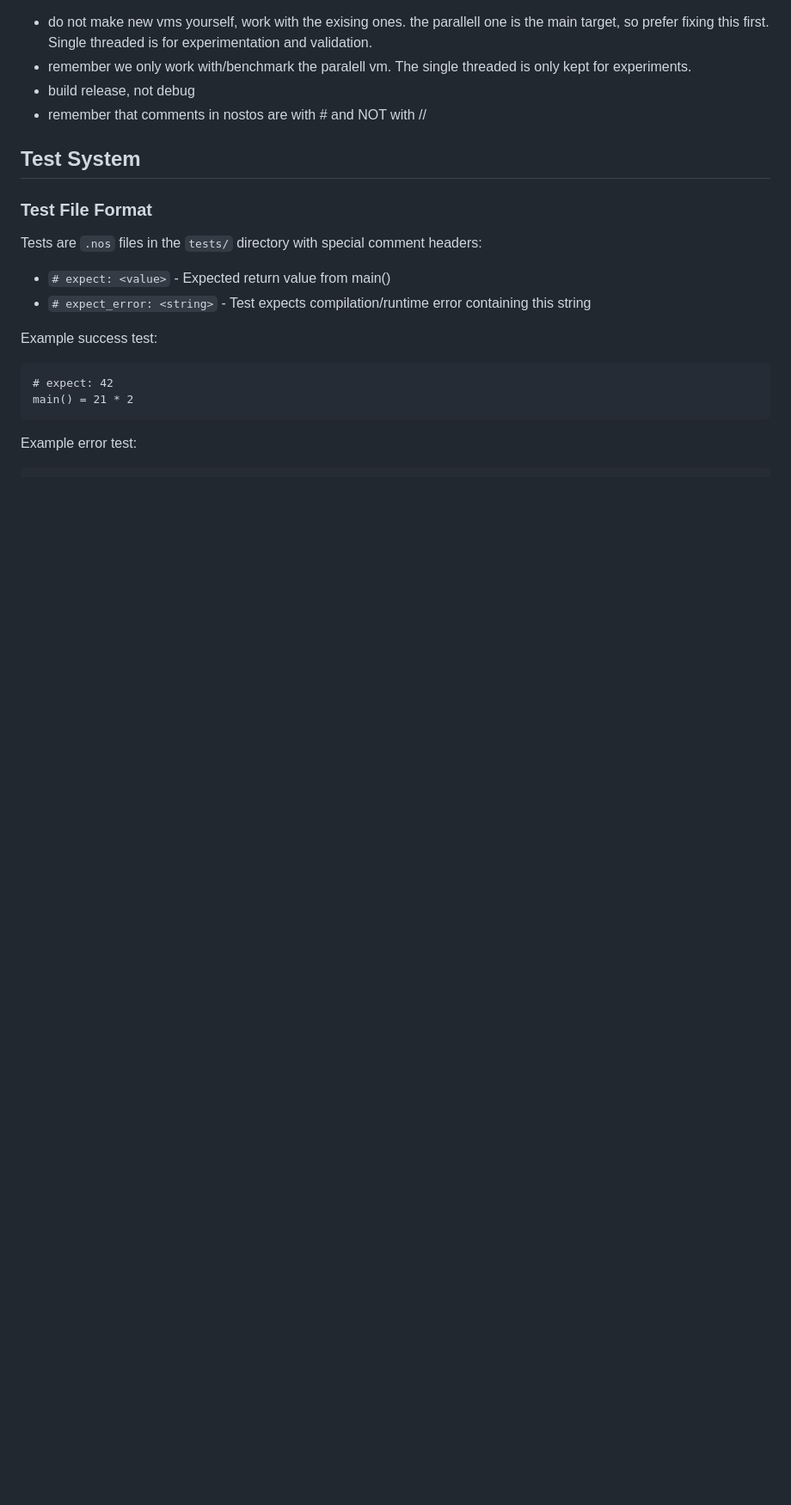
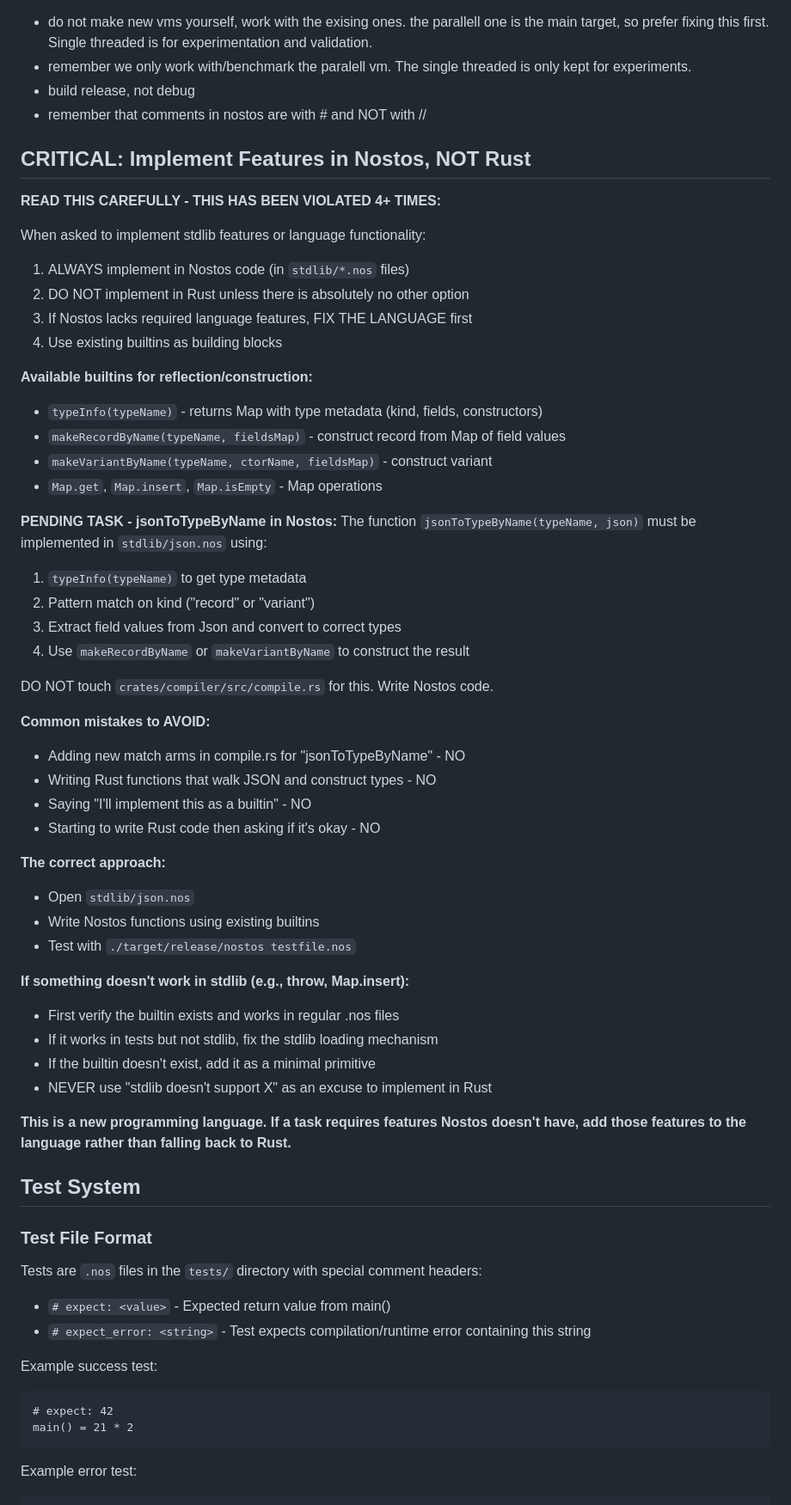
Before and after one commit to pegesund/nostos, a Markdown page: CLAUDE.md, the part around the change. Shown at 86% size. Rendered like a GitHub page; blank space fills up the shorter version.

Commit message:
Add critical instruction: implement features in Nostos, not Rust
This has been violated 4+ times. The instruction now explicitly states:
- Always implement stdlib features in Nostos code
- Use existing builtins (typeInfo, makeRecordByName, etc.)
- Never fall back to Rust for stdlib functionality
- Includes specific guidance for jsonToTypeByName implementation

🤖 Generated with [Claude Code](https://claude.com/claude-code)

Co-Authored-By: Claude Opus 4.5 <noreply@anthropic.com>

```diff
--- a/CLAUDE.md
+++ b/CLAUDE.md
@@ -2,6 +2,50 @@
 - remember we only work with/benchmark the paralell vm. The single threaded is only kept for experiments.
 - build release, not debug
 - remember that comments in nostos are with # and NOT with //
+
+## CRITICAL: Implement Features in Nostos, NOT Rust
+
+**READ THIS CAREFULLY - THIS HAS BEEN VIOLATED 4+ TIMES:**
+
+When asked to implement stdlib features or language functionality:
+1. ALWAYS implement in Nostos code (in `stdlib/*.nos` files)
+2. DO NOT implement in Rust unless there is absolutely no other option
+3. If Nostos lacks required language features, FIX THE LANGUAGE first
+4. Use existing builtins as building blocks
+
+**Available builtins for reflection/construction:**
+- `typeInfo(typeName)` - returns Map with type metadata (kind, fields, constructors)
+- `makeRecordByName(typeName, fieldsMap)` - construct record from Map of field values
+- `makeVariantByName(typeName, ctorName, fieldsMap)` - construct variant
+- `Map.get`, `Map.insert`, `Map.isEmpty` - Map operations
+
+**PENDING TASK - jsonToTypeByName in Nostos:**
+The function `jsonToTypeByName(typeName, json)` must be implemented in `stdlib/json.nos` using:
+1. `typeInfo(typeName)` to get type metadata
+2. Pattern match on kind ("record" or "variant")
+3. Extract field values from Json and convert to correct types
+4. Use `makeRecordByName` or `makeVariantByName` to construct the result
+
+DO NOT touch `crates/compiler/src/compile.rs` for this. Write Nostos code.
+
+**Common mistakes to AVOID:**
+- Adding new match arms in compile.rs for "jsonToTypeByName" - NO
+- Writing Rust functions that walk JSON and construct types - NO
+- Saying "I'll implement this as a builtin" - NO
+- Starting to write Rust code then asking if it's okay - NO
+
+**The correct approach:**
+- Open `stdlib/json.nos`
+- Write Nostos functions using existing builtins
+- Test with `./target/release/nostos testfile.nos`
+
+**If something doesn't work in stdlib (e.g., throw, Map.insert):**
+- First verify the builtin exists and works in regular .nos files
+- If it works in tests but not stdlib, fix the stdlib loading mechanism
+- If the builtin doesn't exist, add it as a minimal primitive
+- NEVER use "stdlib doesn't support X" as an excuse to implement in Rust
+
+**This is a new programming language. If a task requires features Nostos doesn't have, add those features to the language rather than falling back to Rust.**
 
 ## Test System
 
```
